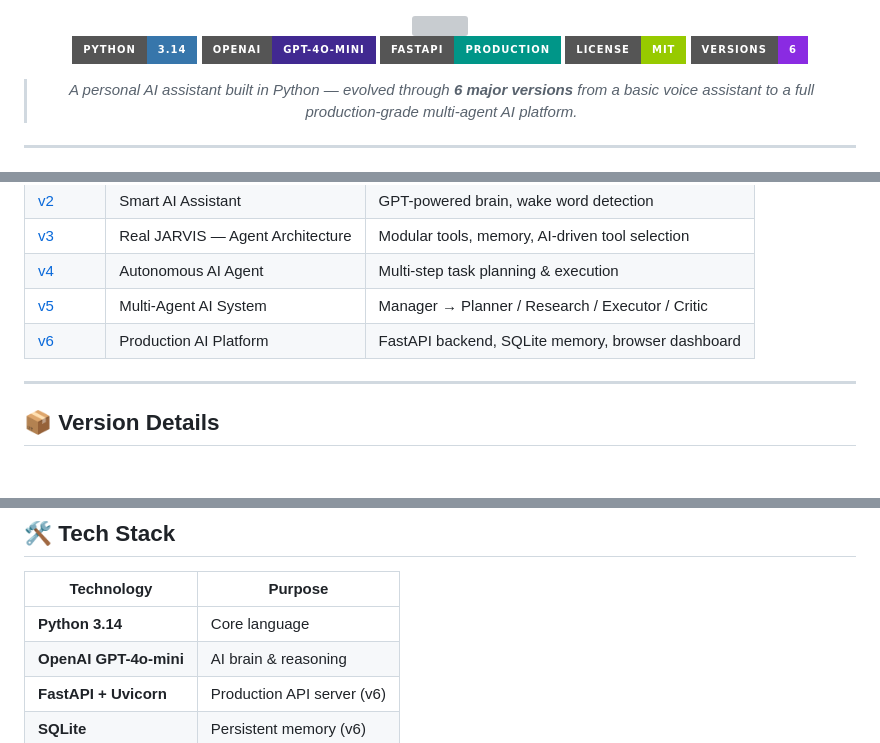
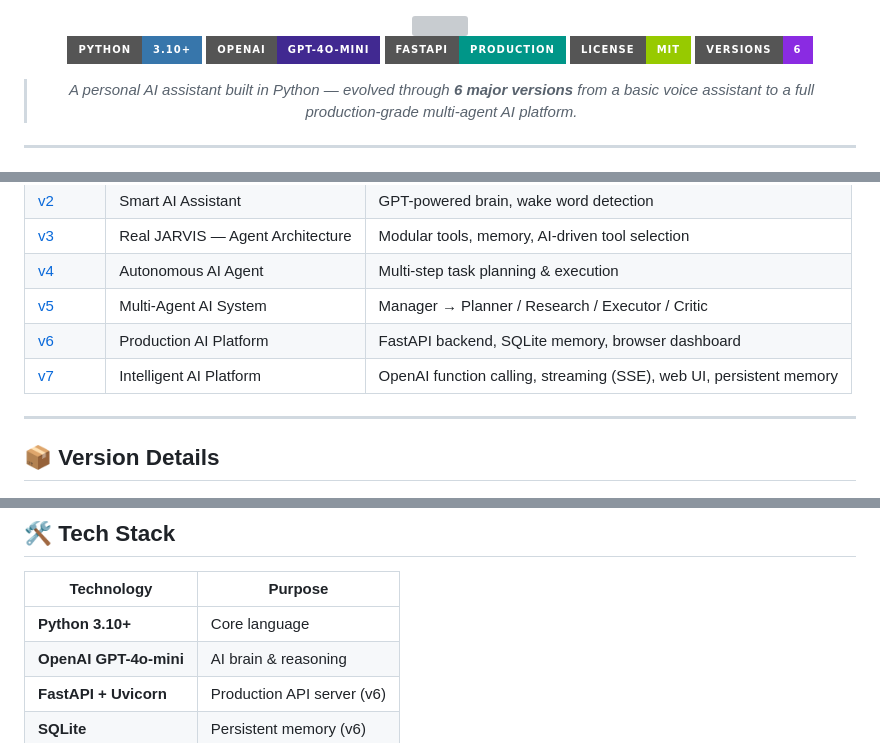
Before and after one commit to 191Avi/JARVIS, a Markdown page: README.md, 3 parts joined by grey strips. Rendered like a GitHub page; badges without logos; grey boxes are pictures that could not be loaded.

```diff
--- a/README.md
+++ b/README.md
@@ -2,7 +2,7 @@
 
 <img src="https://capsule-render.vercel.app/api?type=waving&color=0:1a1a2e,100:16213e&height=200&section=header&text=JARVIS&fontSize=80&fontColor=00d4ff&fontAlignY=38&desc=Just%20A%20Rather%20Very%20Intelligent%20System&descAlignY=60&descColor=ffffff&animation=fadeIn" width="100%"/>
 
-[![Python](https://img.shields.io/badge/Python-3.14-3776AB?style=for-the-badge&logo=python&logoColor=white)](https://python.org)
+[![Python](https://img.shields.io/badge/Python-3.10+-3776AB?style=for-the-badge&logo=python&logoColor=white)](https://python.org)
 [![OpenAI](https://img.shields.io/badge/OpenAI-GPT--4o--mini-412991?style=for-the-badge&logo=openai&logoColor=white)](https://openai.com)
 [![FastAPI](https://img.shields.io/badge/FastAPI-Production-009688?style=for-the-badge&logo=fastapi&logoColor=white)](https://fastapi.tiangolo.com)
 [![License](https://img.shields.io/badge/License-MIT-green?style=for-the-badge)](LICENSE)
@@ -32,6 +32,7 @@ Each version is a complete, standalone project that introduces new concepts, pat
 | [v4](#v4--autonomous-ai-agent) | Autonomous AI Agent | Multi-step task planning & execution |
 | [v5](#v5--multi-agent-ai-system) | Multi-Agent AI System | Manager → Planner / Research / Executor / Critic |
 | [v6](#v6--production-ai-platform) | Production AI Platform | FastAPI backend, SQLite memory, browser dashboard |
+| [v7](#v7--intelligent-ai-platform) | Intelligent AI Platform | OpenAI function calling, streaming (SSE), web UI, persistent memory |
 
 ---
 
@@ -282,7 +309,7 @@ export OPENAI_API_KEY="sk-your-key-here"
 
 | Technology | Purpose |
 |------------|---------|
-| **Python 3.14** | Core language |
+| **Python 3.10+** | Core language |
 | **OpenAI GPT-4o-mini** | AI brain & reasoning |
 | **FastAPI + Uvicorn** | Production API server (v6) |
 | **SQLite** | Persistent memory (v6) |
```
Also changed, not shown: other parts of README.md (+51 -24 lines).
